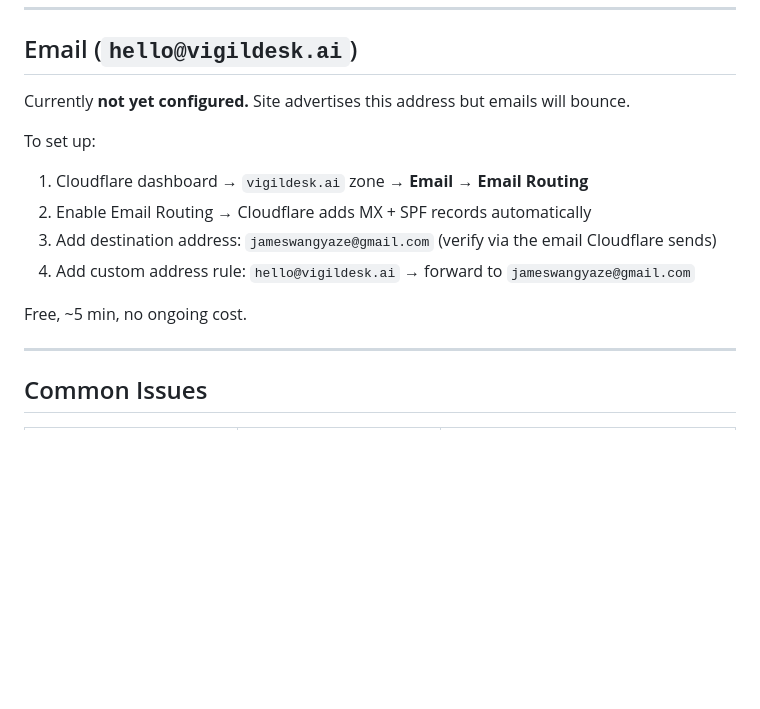
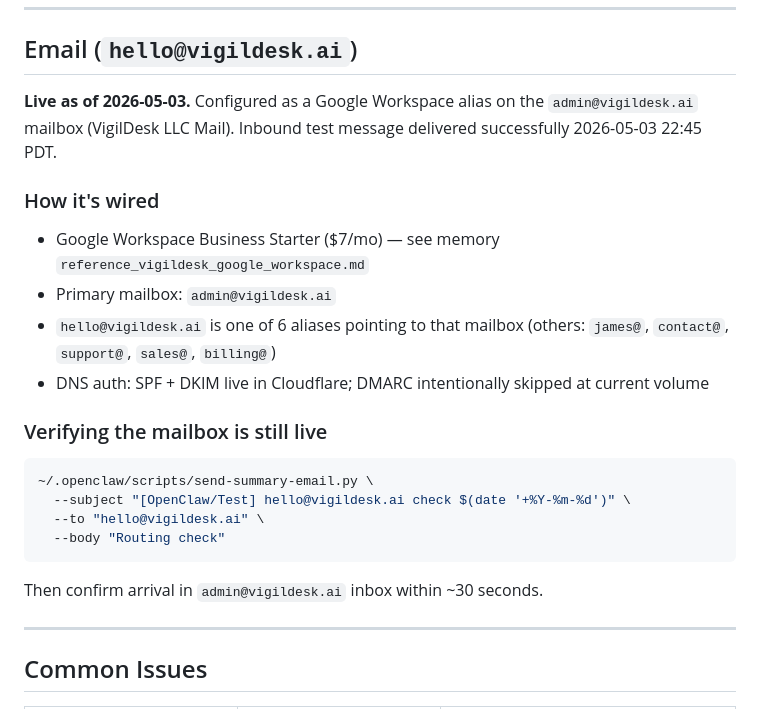
Before and after one commit to jameswangyaze/vigildesk-site, a Markdown page: RUNBOOK.md, the part around the change. GitHub-like rendering; blank space fills up the shorter version.

Commit message:
RUNBOOK: hello@vigildesk.ai is live (Google Workspace alias)
Verified by inbound test 2026-05-03 22:45 PDT — message landed in the
admin@vigildesk.ai mailbox. Updated stale "not yet configured" note.

Co-Authored-By: Claude Opus 4.7 (1M context) <noreply@anthropic.com>

````diff
--- a/RUNBOOK.md
+++ b/RUNBOOK.md
@@ -154,15 +154,24 @@ In Cloudflare DNS for zone `vigildesk.ai`:
 
 ## Email (`hello@vigildesk.ai`)
 
-Currently **not yet configured.** Site advertises this address but emails will bounce.
+**Live as of 2026-05-03.** Configured as a Google Workspace alias on the
+`admin@vigildesk.ai` mailbox (VigilDesk LLC Mail). Inbound test message
+delivered successfully 2026-05-03 22:45 PDT.
 
-To set up:
-1. Cloudflare dashboard → `vigildesk.ai` zone → **Email** → **Email Routing**
-2. Enable Email Routing → Cloudflare adds MX + SPF records automatically
-3. Add destination address: `jameswangyaze@gmail.com` (verify via the email Cloudflare sends)
-4. Add custom address rule: `hello@vigildesk.ai` → forward to `jameswangyaze@gmail.com`
+### How it's wired
+- Google Workspace Business Starter ($7/mo) — see memory `reference_vigildesk_google_workspace.md`
+- Primary mailbox: `admin@vigildesk.ai`
+- `hello@vigildesk.ai` is one of 6 aliases pointing to that mailbox (others: `james@`, `contact@`, `support@`, `sales@`, `billing@`)
+- DNS auth: SPF + DKIM live in Cloudflare; DMARC intentionally skipped at current volume
 
-Free, ~5 min, no ongoing cost.
+### Verifying the mailbox is still live
+```bash
+~/.openclaw/scripts/send-summary-email.py \
+  --subject "[OpenClaw/Test] hello@vigildesk.ai check $(date '+%Y-%m-%d')" \
+  --to "hello@vigildesk.ai" \
+  --body "Routing check"
+```
+Then confirm arrival in `admin@vigildesk.ai` inbox within ~30 seconds.
 
 ---
 
````
